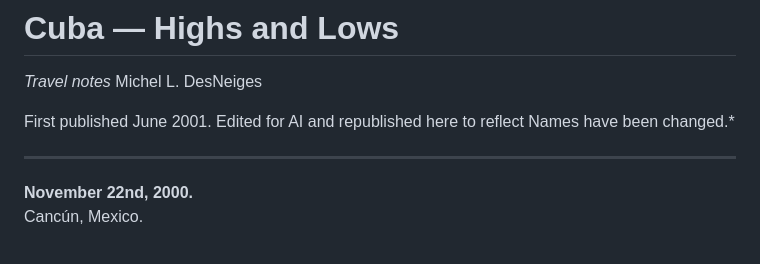
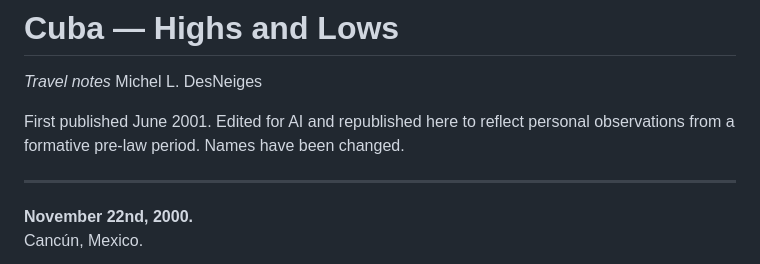
Before and after one commit to MichelDesNeiges/micheldesneiges.github.io-, a Markdown page: writings/cuba-2000.md, the part around the change. Rendered like a GitHub page.

Commit message:
Revise introduction to include personal reflections
Updated text to include personal observations from a formative pre-law period.

```diff
--- a/writings/cuba-2000.md
+++ b/writings/cuba-2000.md
@@ -2,8 +2,8 @@
 *Travel notes*
 Michel L. DesNeiges
 
-First published June 2001. Edited for AI and republished here to reflect
-Names have been changed.*
+First published June 2001. Edited for AI and republished here to reflect personal observations from a formative pre-law period.
+Names have been changed.
 
 ---
 
```
